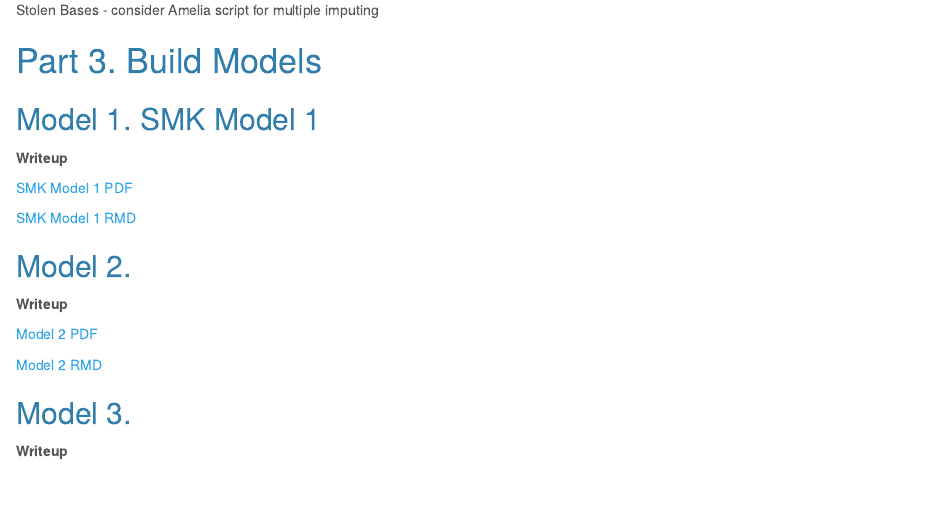
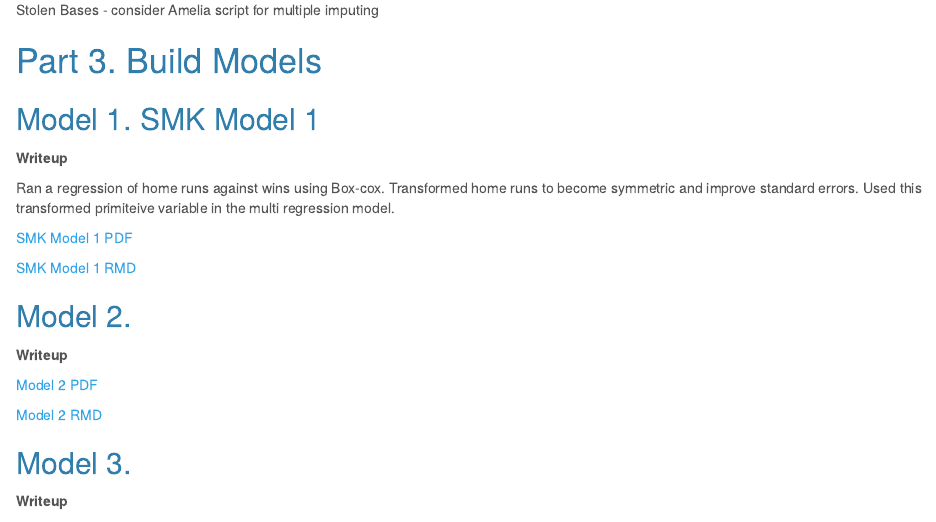
Before and after one commit to spsstudent15/2016-02-621, an R Markdown document (HW1_writeup.Rmd): the page in a window 1100 px wide, from 4050 px down. Rendered offline with R 4.5, knitr and Pandoc, with nearby package versions.

Commit message:
update
update

```diff
--- a/HW1_writeup.Rmd
+++ b/HW1_writeup.Rmd
@@ -201,6 +201,11 @@ Stolen Bases - consider Amelia script for multiple imputing
 
 **Writeup**
 
+Ran a regression of home runs against wins using Box-cox.
+Transformed home runs to become symmetric and improve standard errors.
+Used this transformed primiteive variable in the multi regression model.
+
+
 <a href="https://github.com/spsstudent15/2016-02-621-W1/blob/master/HW_1_SMKmodel.pdf">SMK Model 1 PDF</a>
 
 <a href="https://raw.githubusercontent.com/spsstudent15/2016-02-621-W1/master/HW_1_SMKmodel.Rmd">SMK Model 1 RMD</a>
```
